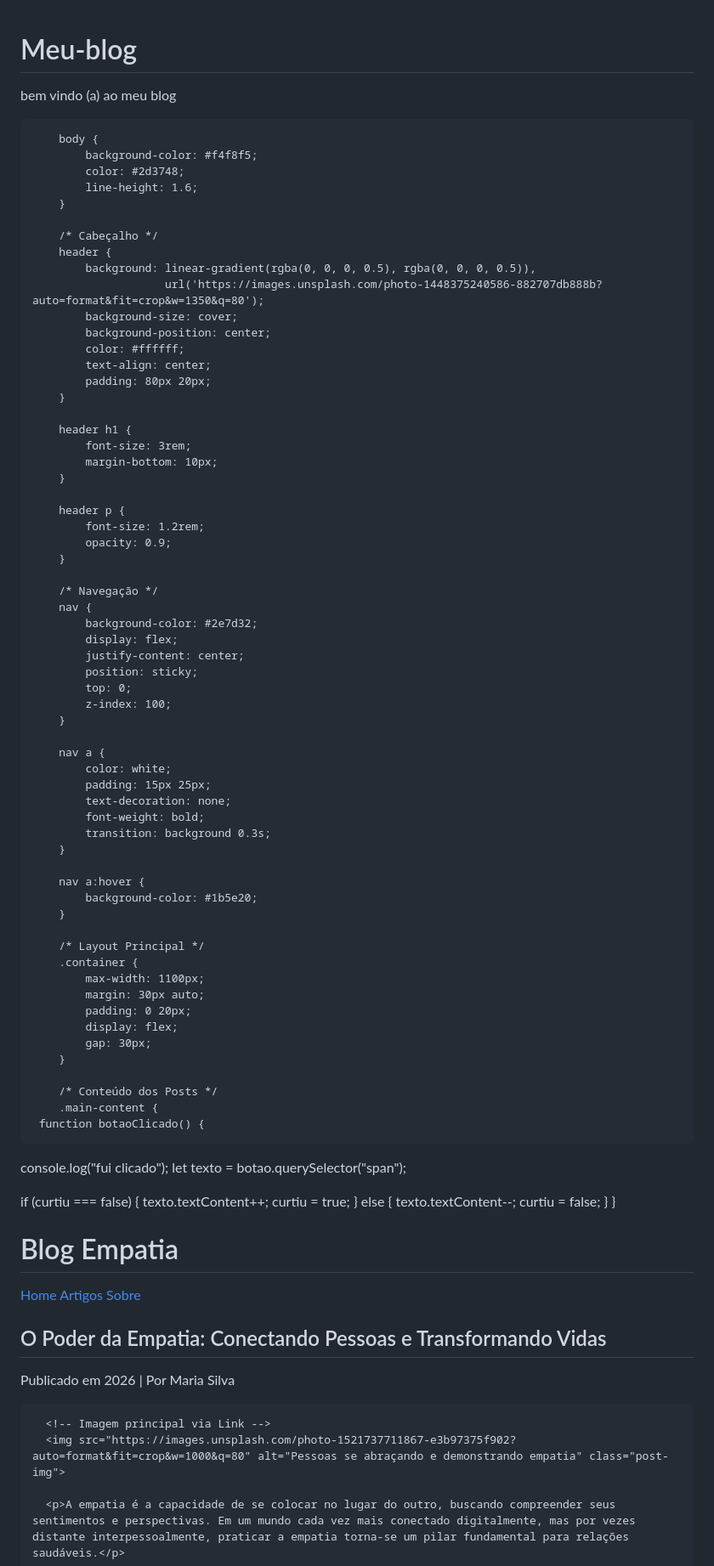
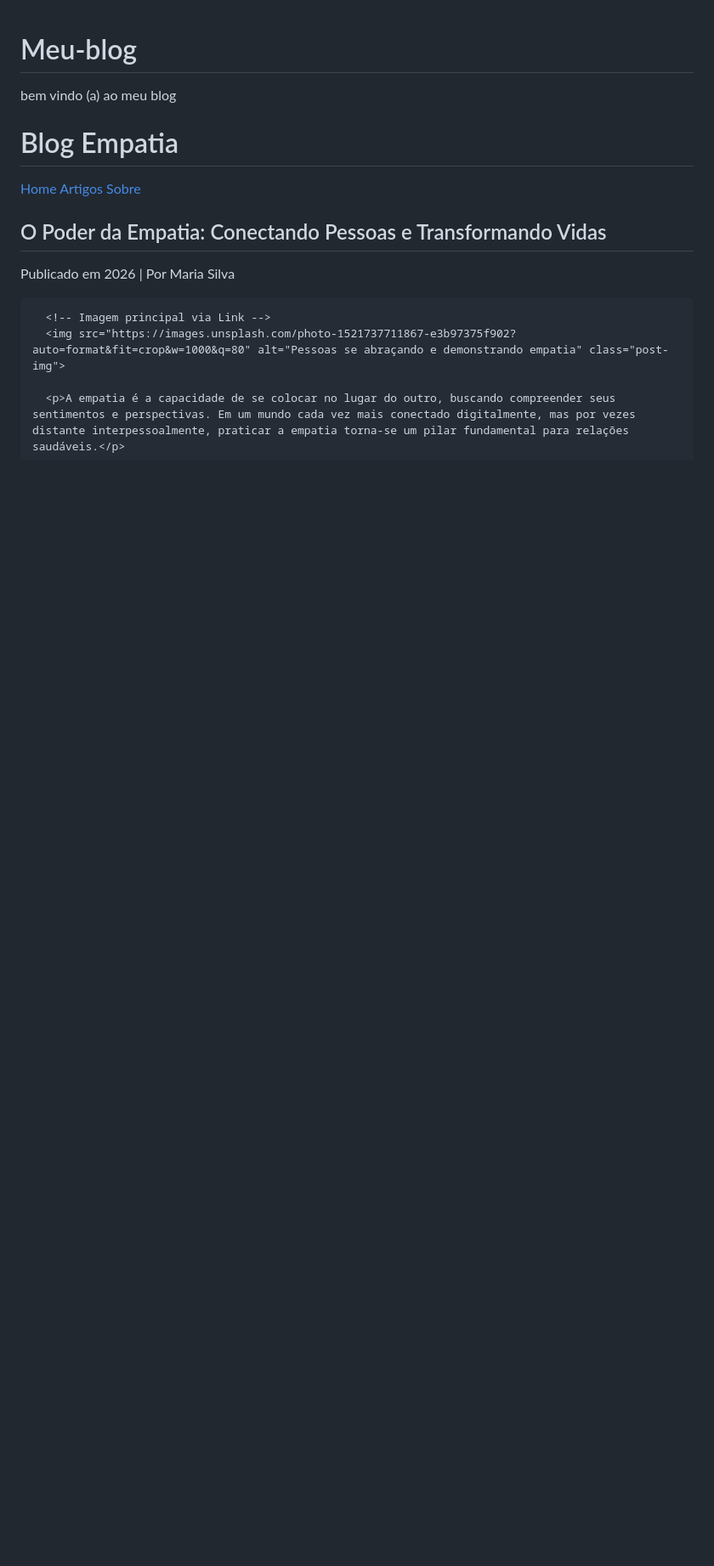
Before and after one commit to nicollijardim-lab/Meu-blog, a Markdown page: README.md, the part around one of its changes. Shown at 85% size. Drawn GitHub-style; blank space fills up the shorter version.

Commit message:
Refactor HTML structure and styles in README.md

```diff
--- a/README.md
+++ b/README.md
@@ -3,90 +3,6 @@ bem vindo (a) ao meu blog
 <!DOCTYPE html>
 <html lang="pt-BR">
 <head>
-    <meta charset="UTF-8">
-    <meta name="viewport" content="width=device-width, initial-scale=1.0">
-    <title>EcoVida - Blog sobre a Natureza</title>
-    <style>
-        /* Estilos Gerais */
-        * {
-            margin: 0;
-            padding: 0;
-            box-sizing: border-box;
-            font-family: 'Segoe UI', Tahoma, Geneva, Verdana, sans-serif;
-        }
-
-        body {
-            background-color: #f4f8f5;
-            color: #2d3748;
-            line-height: 1.6;
-        }
-
-        /* Cabeçalho */
-        header {
-            background: linear-gradient(rgba(0, 0, 0, 0.5), rgba(0, 0, 0, 0.5)),
-                        url('https://images.unsplash.com/photo-1448375240586-882707db888b?auto=format&fit=crop&w=1350&q=80');
-            background-size: cover;
-            background-position: center;
-            color: #ffffff;
-            text-align: center;
-            padding: 80px 20px;
-        }
-
-        header h1 {
-            font-size: 3rem;
-            margin-bottom: 10px;
-        }
-
-        header p {
-            font-size: 1.2rem;
-            opacity: 0.9;
-        }
-
-        /* Navegação */
-        nav {
-            background-color: #2e7d32;
-            display: flex;
-            justify-content: center;
-            position: sticky;
-            top: 0;
-            z-index: 100;
-        }
-
-        nav a {
-            color: white;
-            padding: 15px 25px;
-            text-decoration: none;
-            font-weight: bold;
-            transition: background 0.3s;
-        }
-
-        nav a:hover {
-            background-color: #1b5e20;
-        }
-
-        /* Layout Principal */
-        .container {
-            max-width: 1100px;
-            margin: 30px auto;
-            padding: 0 20px;
-            display: flex;
-            gap: 30px;
-        }
-
-        /* Conteúdo dos Posts */
-        .main-content {
-     function botaoClicado() {
-console.log("fui clicado");
-let texto = botao.querySelector("span");
-
-if (curtiu === false) {
-texto.textContent++;
-curtiu = true;
-} else {
-texto.textContent--;
-curtiu = false;
-}
-}
 <!DOCTYPE html>
 <html lang="pt-BR">
 <head>
```
Also changed, not shown: other parts of README.md (+145 -61 lines).
